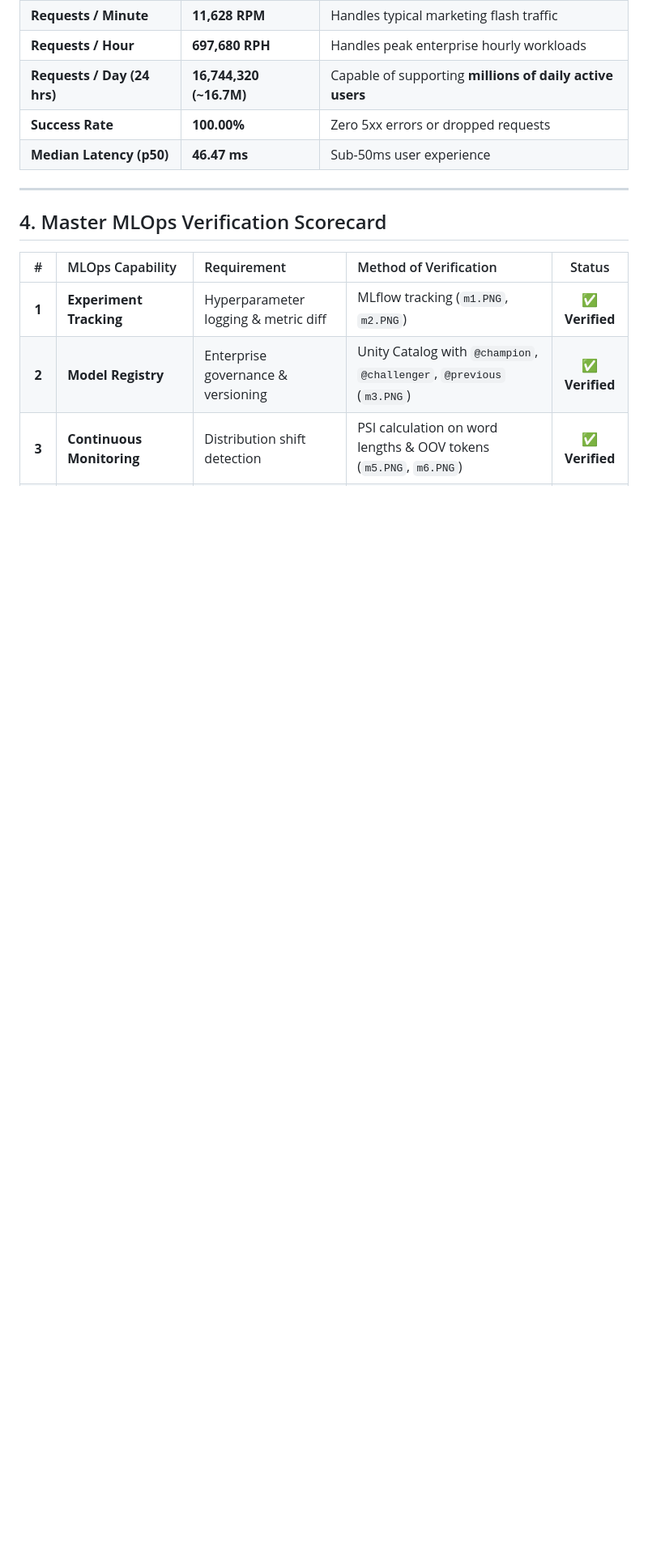
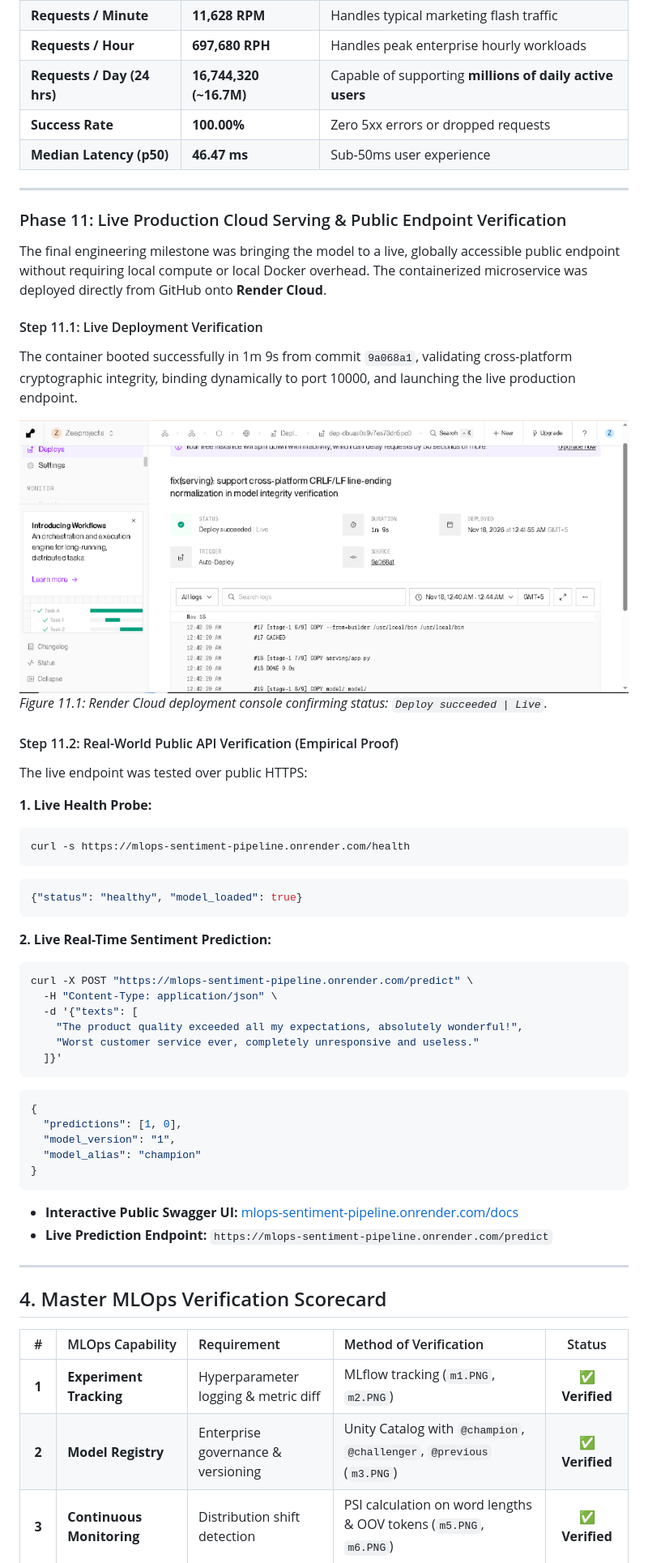
Before and after one commit to zeenat28-ui/mlops-sentiment-pipeline, a Markdown page: MLOPS_PRODUCTION_REPORT.md, the part around one of its changes. Shown at 81% size. Rendered like a GitHub page; pictures changed too: screenshots/m24_render_live.PNG (added); blank space fills up the shorter version.

Commit message:
feat(serving): complete Phase 11 live public deployment on Render with redirect to Swagger docs and verified predictions

````diff
--- a/MLOPS_PRODUCTION_REPORT.md
+++ b/MLOPS_PRODUCTION_REPORT.md
@@ -342,6 +342,49 @@ p99 Latency:           119.01 ms
 
 ---
 
+### Phase 11: Live Production Cloud Serving & Public Endpoint Verification
+
+The final engineering milestone was bringing the model to a live, globally accessible public endpoint without requiring local compute or local Docker overhead. The containerized microservice was deployed directly from GitHub onto **Render Cloud**.
+
+#### Step 11.1: Live Deployment Verification
+The container booted successfully in 1m 9s from commit `9a068a1`, validating cross-platform cryptographic integrity, binding dynamically to port 10000, and launching the live production endpoint.
+
+![Render Live Deployment](screenshots/m24_render_live.PNG)
+*Figure 11.1: Render Cloud deployment console confirming status: `Deploy succeeded | Live`.*
+
+#### Step 11.2: Real-World Public API Verification (Empirical Proof)
+The live endpoint was tested over public HTTPS:
+
+**1. Live Health Probe:**
+```bash
+curl -s https://mlops-sentiment-pipeline.onrender.com/health
+```
+```json
+{"status": "healthy", "model_loaded": true}
+```
+
+**2. Live Real-Time Sentiment Prediction:**
+```bash
+curl -X POST "https://mlops-sentiment-pipeline.onrender.com/predict" \
+  -H "Content-Type: application/json" \
+  -d '{"texts": [
+    "The product quality exceeded all my expectations, absolutely wonderful!",
+    "Worst customer service ever, completely unresponsive and useless."
+  ]}'
+```
+```json
+{
+  "predictions": [1, 0],
+  "model_version": "1",
+  "model_alias": "champion"
+}
+```
+
+* **Interactive Public Swagger UI:** [mlops-sentiment-pipeline.onrender.com/docs](https://mlops-sentiment-pipeline.onrender.com/docs)
+* **Live Prediction Endpoint:** `https://mlops-sentiment-pipeline.onrender.com/predict`
+
+---
+
 ## 4. Master MLOps Verification Scorecard
 
 | # | MLOps Capability | Requirement | Method of Verification | Status |
````
Also changed, not shown: other parts of MLOPS_PRODUCTION_REPORT.md (+1 -0 lines), 1 other file.
